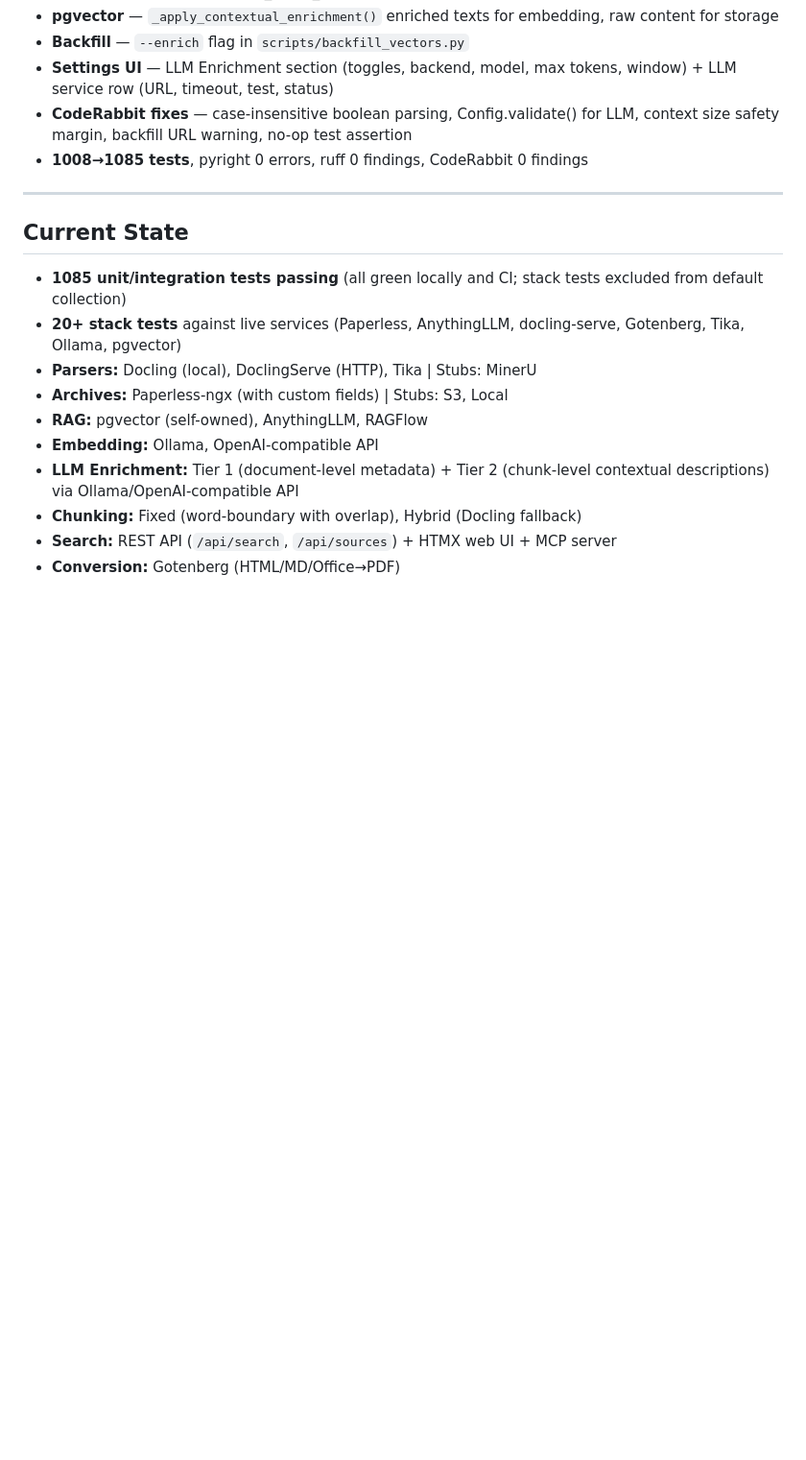
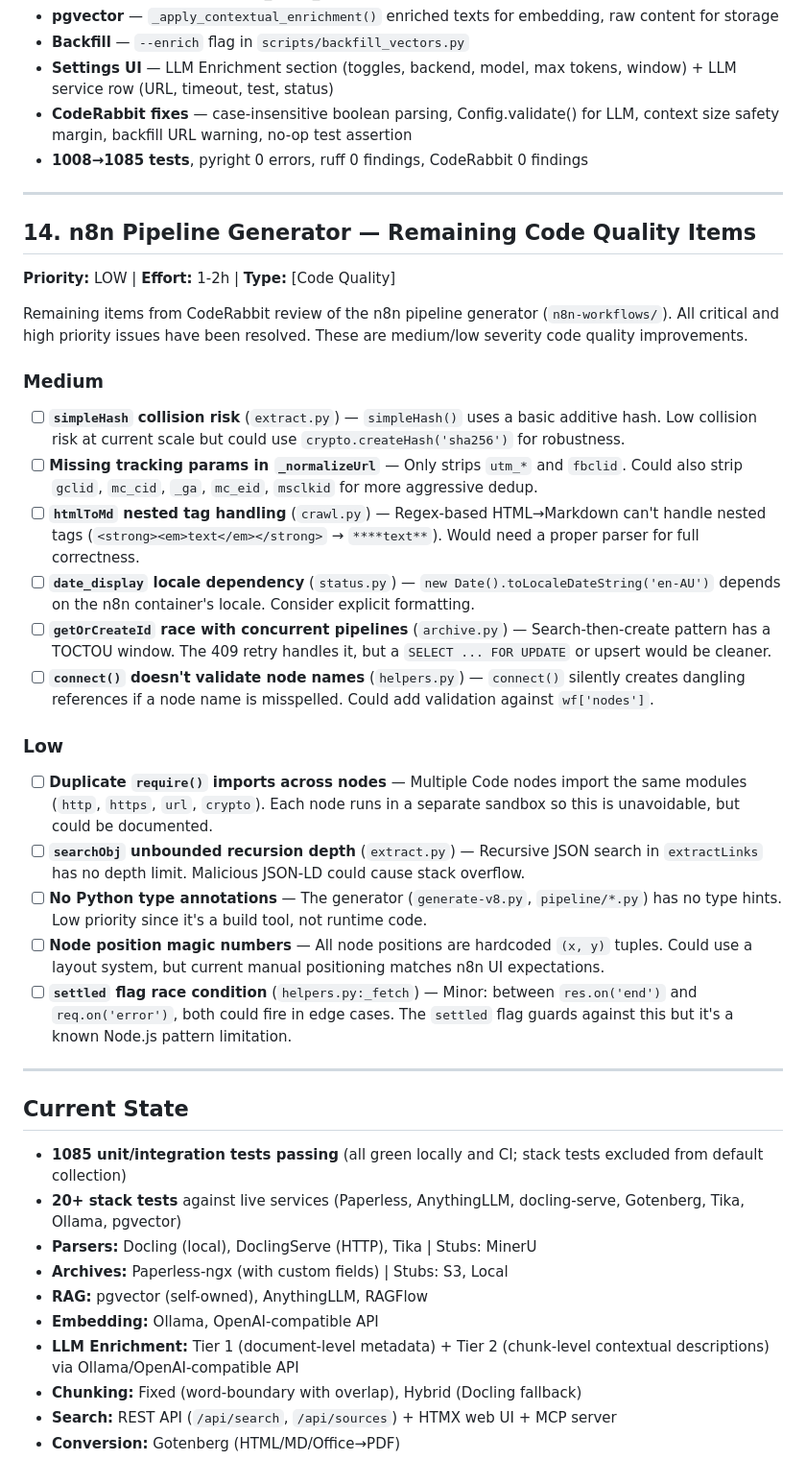
Before and after one commit to nkissick-del/ragflow_scraper, a Markdown page: docs/TODO.md, the part around the change. Shown at 96% size. GitHub-like rendering; folded sections open; blank space fills up the shorter version.

Commit message:
docs: Add n8n pipeline code quality items to TODO
Section 14: remaining medium/low priority CodeRabbit findings
from the n8n pipeline generator review.

Co-Authored-By: Claude Opus 4.6 <noreply@anthropic.com>

```diff
--- a/docs/TODO.md
+++ b/docs/TODO.md
@@ -442,6 +442,31 @@ Closed all TODO Section 7 items. 74 new tests across 4 test files (+ 3 existing
 
 ---
 
+## 14. n8n Pipeline Generator — Remaining Code Quality Items
+
+**Priority:** LOW | **Effort:** 1-2h | **Type:** [Code Quality]
+
+Remaining items from CodeRabbit review of the n8n pipeline generator (`n8n-workflows/`). All critical and high priority issues have been resolved. These are medium/low severity code quality improvements.
+
+### Medium
+
+- [ ] **`simpleHash` collision risk** (`extract.py`) — `simpleHash()` uses a basic additive hash. Low collision risk at current scale but could use `crypto.createHash('sha256')` for robustness.
+- [ ] **Missing tracking params in `_normalizeUrl`** — Only strips `utm_*` and `fbclid`. Could also strip `gclid`, `mc_cid`, `_ga`, `mc_eid`, `msclkid` for more aggressive dedup.
+- [ ] **`htmlToMd` nested tag handling** (`crawl.py`) — Regex-based HTML→Markdown can't handle nested tags (`<strong><em>text</em></strong>` → `****text**`). Would need a proper parser for full correctness.
+- [ ] **`date_display` locale dependency** (`status.py`) — `new Date().toLocaleDateString('en-AU')` depends on the n8n container's locale. Consider explicit formatting.
+- [ ] **`getOrCreateId` race with concurrent pipelines** (`archive.py`) — Search-then-create pattern has a TOCTOU window. The 409 retry handles it, but a `SELECT ... FOR UPDATE` or upsert would be cleaner.
+- [ ] **`connect()` doesn't validate node names** (`helpers.py`) — `connect()` silently creates dangling references if a node name is misspelled. Could add validation against `wf['nodes']`.
+
+### Low
+
+- [ ] **Duplicate `require()` imports across nodes** — Multiple Code nodes import the same modules (`http`, `https`, `url`, `crypto`). Each node runs in a separate sandbox so this is unavoidable, but could be documented.
+- [ ] **`searchObj` unbounded recursion depth** (`extract.py`) — Recursive JSON search in `extractLinks` has no depth limit. Malicious JSON-LD could cause stack overflow.
+- [ ] **No Python type annotations** — The generator (`generate-v8.py`, `pipeline/*.py`) has no type hints. Low priority since it's a build tool, not runtime code.
+- [ ] **Node position magic numbers** — All node positions are hardcoded `(x, y)` tuples. Could use a layout system, but current manual positioning matches n8n UI expectations.
+- [ ] **`settled` flag race condition** (`helpers.py:_fetch`) — Minor: between `res.on('end')` and `req.on('error')`, both could fire in edge cases. The `settled` flag guards against this but it's a known Node.js pattern limitation.
+
+---
+
 ## Current State
 
 - **1085 unit/integration tests passing** (all green locally and CI; stack tests excluded from default collection)
```
